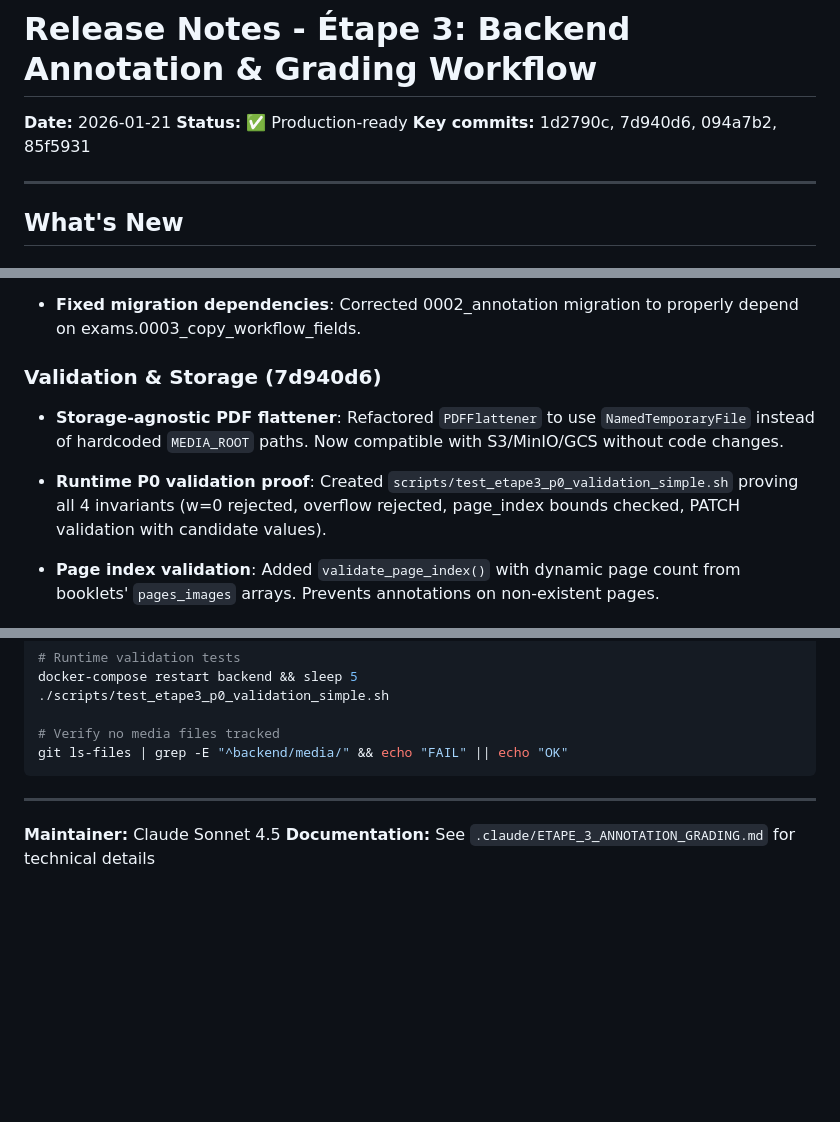
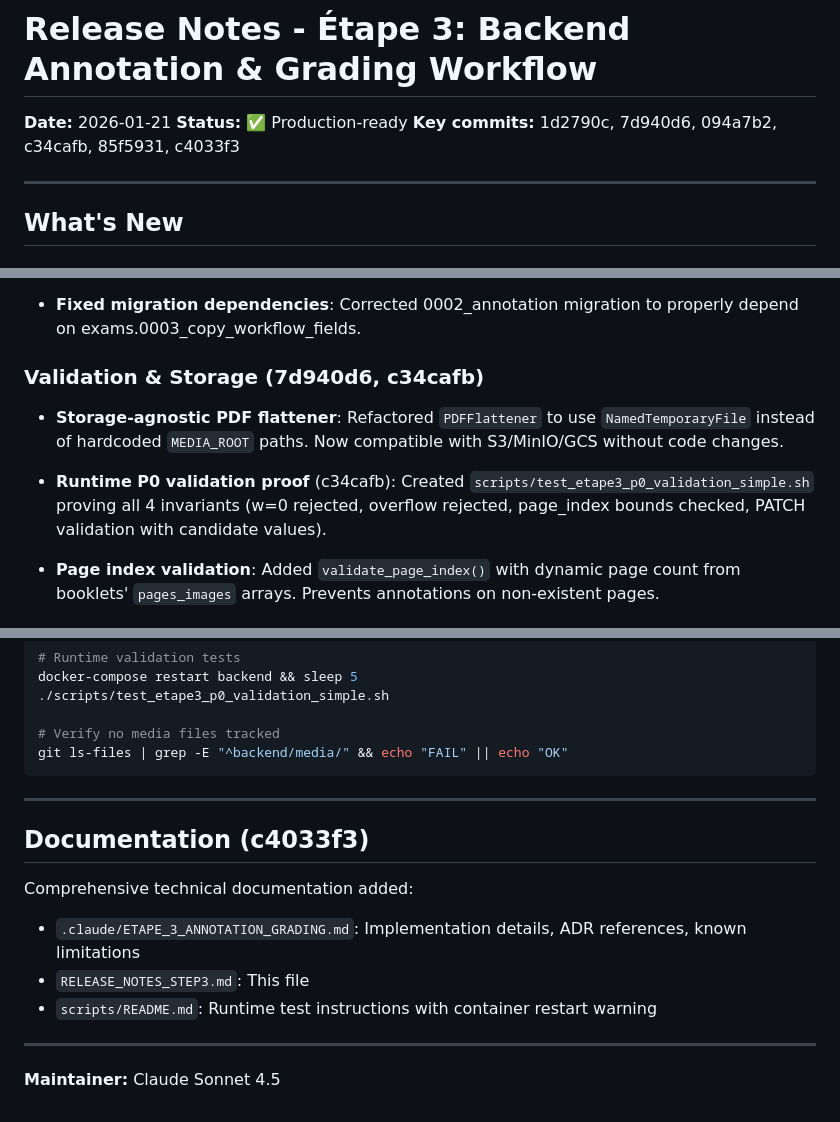
Before and after one commit to cyranoaladin/Korrigo, a Markdown page: RELEASE_NOTES_STEP3.md, 3 parts joined by grey strips. GitHub-like rendering; blank space fills up the shorter version.

Commit message:
docs: refine release notes with complete commit timeline
- Added missing commits c34cafb (runtime tests) and c4033f3 (documentation)
- Added Documentation section highlighting comprehensive docs delivery
- All key commits now referenced: 1d2790c → c4033f3

Co-Authored-By: Claude Sonnet 4.5 <noreply@anthropic.com>

```diff
--- a/RELEASE_NOTES_STEP3.md
+++ b/RELEASE_NOTES_STEP3.md
@@ -2,7 +2,7 @@
 
 **Date:** 2026-01-21
 **Status:** ✅ Production-ready
-**Key commits:** 1d2790c, 7d940d6, 094a7b2, 85f5931
+**Key commits:** 1d2790c, 7d940d6, 094a7b2, c34cafb, 85f5931, c4033f3
 
 ---
 
@@ -24,11 +24,11 @@
 
 - **Fixed migration dependencies**: Corrected 0002_annotation migration to properly depend on exams.0003_copy_workflow_fields.
 
-### Validation & Storage (7d940d6)
+### Validation & Storage (7d940d6, c34cafb)
 
 - **Storage-agnostic PDF flattener**: Refactored `PDFFlattener` to use `NamedTemporaryFile` instead of hardcoded `MEDIA_ROOT` paths. Now compatible with S3/MinIO/GCS without code changes.
 
-- **Runtime P0 validation proof**: Created `scripts/test_etape3_p0_validation_simple.sh` proving all 4 invariants (w=0 rejected, overflow rejected, page_index bounds checked, PATCH validation with candidate values).
+- **Runtime P0 validation proof** (c34cafb): Created `scripts/test_etape3_p0_validation_simple.sh` proving all 4 invariants (w=0 rejected, overflow rejected, page_index bounds checked, PATCH validation with candidate values).
 
 - **Page index validation**: Added `validate_page_index()` with dynamic page count from booklets' `pages_images` arrays. Prevents annotations on non-existent pages.
 
@@ -84,5 +84,13 @@ git ls-files | grep -E "^backend/media/" && echo "FAIL" || echo "OK"
 
 ---
 
+## Documentation (c4033f3)
+
+Comprehensive technical documentation added:
+- `.claude/ETAPE_3_ANNOTATION_GRADING.md`: Implementation details, ADR references, known limitations
+- `RELEASE_NOTES_STEP3.md`: This file
+- `scripts/README.md`: Runtime test instructions with container restart warning
+
+---
+
 **Maintainer:** Claude Sonnet 4.5
-**Documentation:** See `.claude/ETAPE_3_ANNOTATION_GRADING.md` for technical details
```
